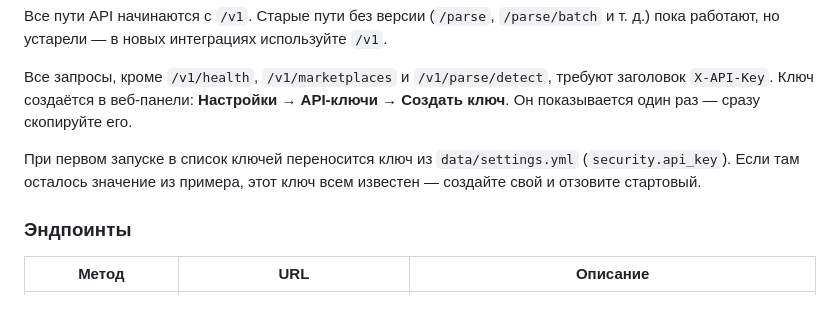
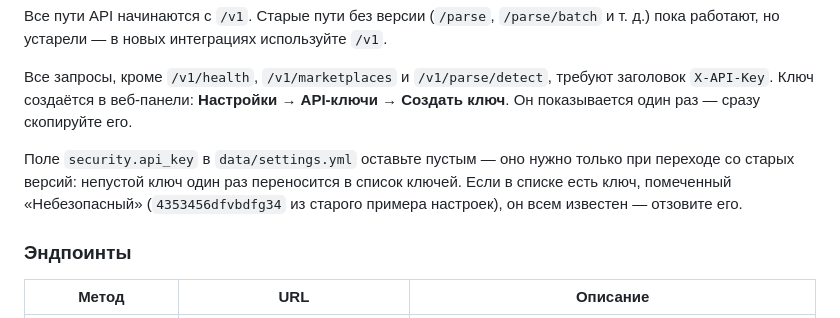
Before and after one commit to prog-time/grex, a Markdown page: README.md, the part around the change. GitHub-like rendering.

```diff
--- a/README.md
+++ b/README.md
@@ -105,7 +105,7 @@ Grex Parser сам собирает данные о товарах с росси
 
 Все запросы, кроме `/v1/health`, `/v1/marketplaces` и `/v1/parse/detect`, требуют заголовок `X-API-Key`. Ключ создаётся в веб-панели: **Настройки → API-ключи → Создать ключ**. Он показывается один раз — сразу скопируйте его.
 
-При первом запуске в список ключей переносится ключ из `data/settings.yml` (`security.api_key`). Если там осталось значение из примера, этот ключ всем известен — создайте свой и отзовите стартовый.
+Поле `security.api_key` в `data/settings.yml` оставьте пустым — оно нужно только при переходе со старых версий: непустой ключ один раз переносится в список ключей. Если в списке есть ключ, помеченный «Небезопасный» (`4353456dfvbdfg34` из старого примера настроек), он всем известен — отзовите его.
 
 ### Эндпоинты
 
```
Also changed, not shown: docs/getting-started.md (+3 -5 lines).
